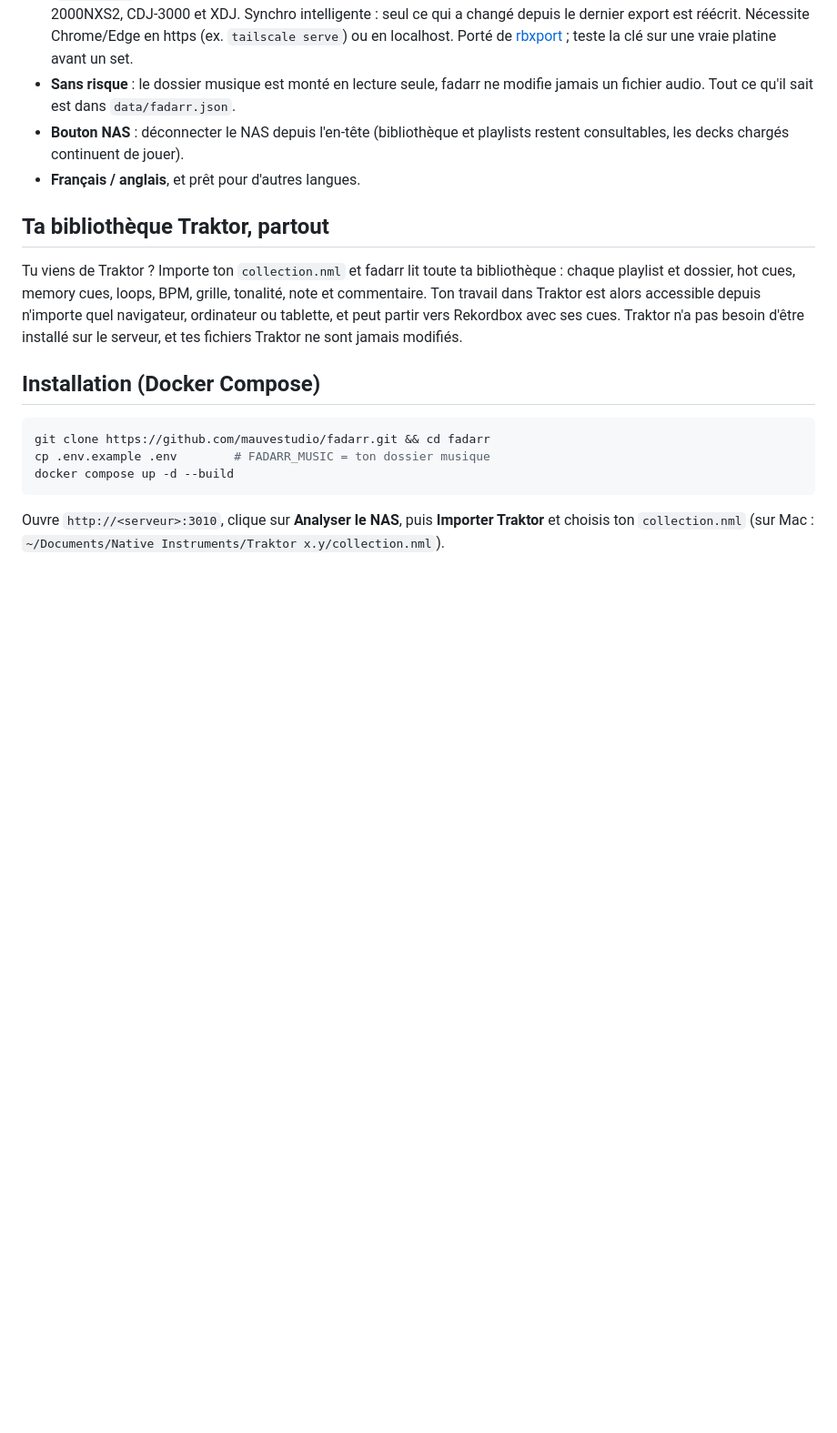
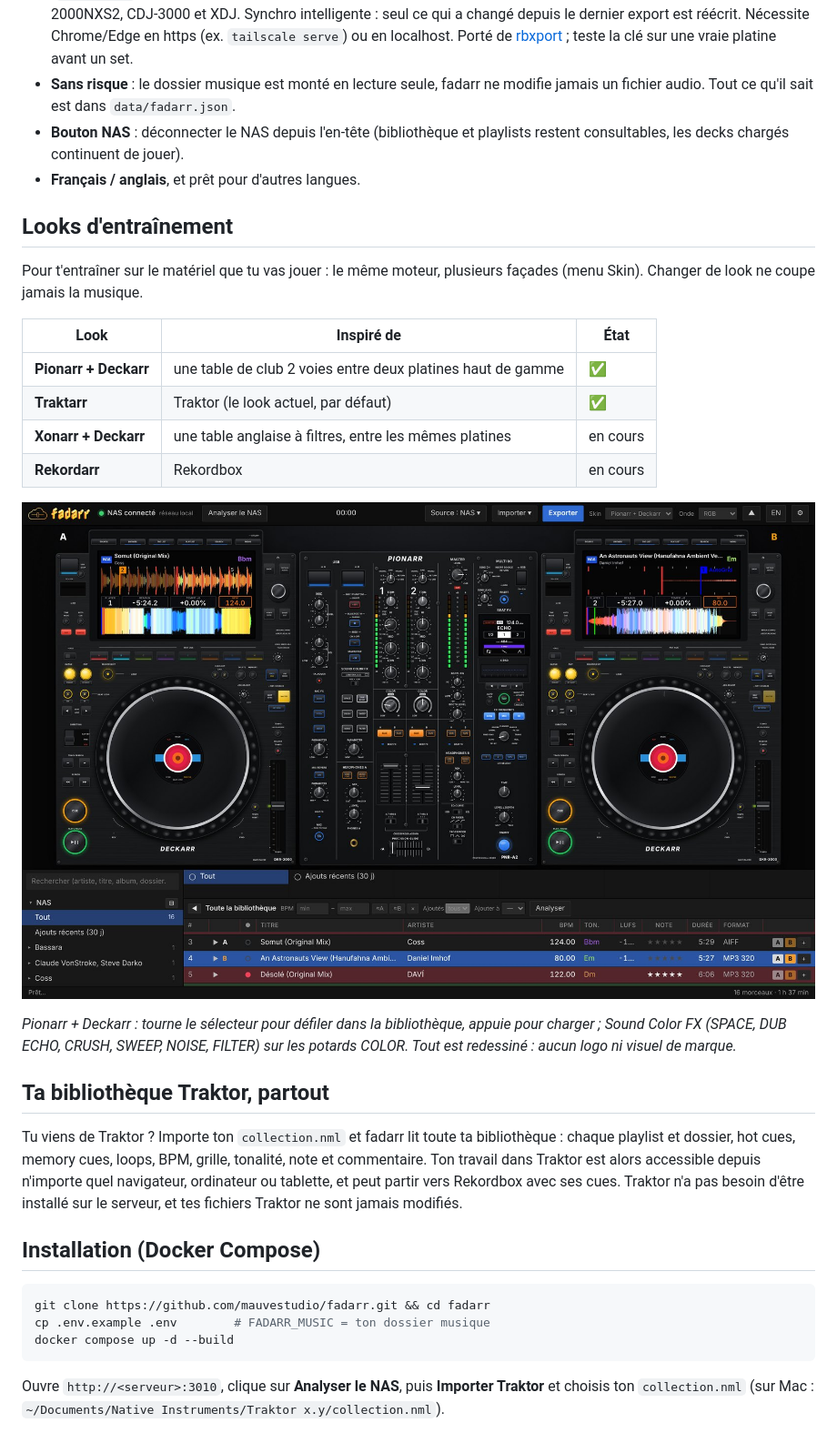
Before and after one commit to mauvestudio/fadarr, a Markdown page: LISEZMOI.md, the part around the change. Shown at 91% size. Rendered like a GitHub page; pictures changed too: docs/look-pionarr.jpg (added); blank space fills up the shorter version.

```diff
--- a/LISEZMOI.md
+++ b/LISEZMOI.md
@@ -50,6 +50,21 @@ fadarr est une petite appli web auto-hébergée (Node.js, sans framework ni comp
 - **Bouton NAS** : déconnecter le NAS depuis l'en-tête (bibliothèque et playlists restent consultables, les decks chargés continuent de jouer).
 - **Français / anglais**, et prêt pour d'autres langues.
 
+## Looks d'entraînement
+
+Pour t'entraîner sur le matériel que tu vas jouer : le même moteur, plusieurs façades (menu Skin). Changer de look ne coupe jamais la musique.
+
+| Look | Inspiré de | État |
+|---|---|---|
+| **Pionarr + Deckarr** | une table de club 2 voies entre deux platines haut de gamme | ✅ |
+| **Traktarr** | Traktor (le look actuel, par défaut) | ✅ |
+| **Xonarr + Deckarr** | une table anglaise à filtres, entre les mêmes platines | en cours |
+| **Rekordarr** | Rekordbox | en cours |
+
+![Pionarr + Deckarr](docs/look-pionarr.jpg)
+
+*Pionarr + Deckarr : tourne le sélecteur pour défiler dans la bibliothèque, appuie pour charger ; Sound Color FX (SPACE, DUB ECHO, CRUSH, SWEEP, NOISE, FILTER) sur les potards COLOR. Tout est redessiné : aucun logo ni visuel de marque.*
+
 ## Ta bibliothèque Traktor, partout
 
 Tu viens de Traktor ? Importe ton `collection.nml` et fadarr lit toute ta bibliothèque : chaque playlist et dossier,
```
Also changed, not shown: CHANGELOG.md (+9 -3 lines), README.md (+15 -0 lines), 10 other files.
